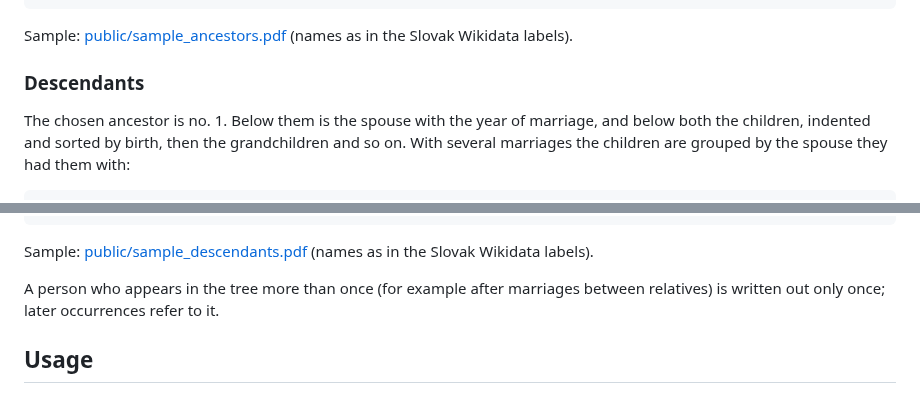
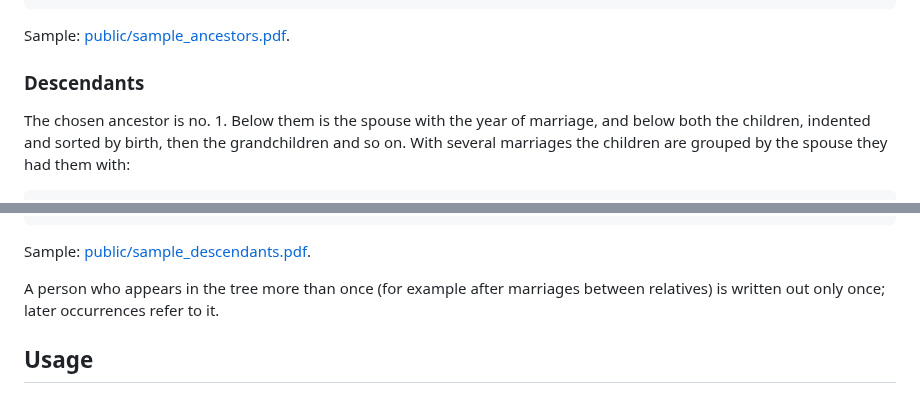
Before and after one commit to r3mus99/arbora, a Markdown page: README.md, 2 parts joined by grey strips. Drawn GitHub-style.

````diff
--- a/README.md
+++ b/README.md
@@ -52,7 +52,7 @@ are in parentheses:
             └ 3. …
 ```
 
-Sample: [public/sample_ancestors.pdf](public/sample_ancestors.pdf) (names as in the Slovak Wikidata labels).
+Sample: [public/sample_ancestors.pdf](public/sample_ancestors.pdf).
 
 ### Descendants
 
@@ -77,7 +77,7 @@ spouse they had them with:
    └ 2. …
 ```
 
-Sample: [public/sample_descendants.pdf](public/sample_descendants.pdf) (names as in the Slovak Wikidata labels).
+Sample: [public/sample_descendants.pdf](public/sample_descendants.pdf).
 
 A person who appears in the tree more than once (for example after marriages
 between relatives) is written out only once; later occurrences refer to it.
````
Also changed, not shown: other parts of README.md (+2 -2 lines), docs/screenshots/editor.png, docs/screenshots/viewer.png, 7 other files.
